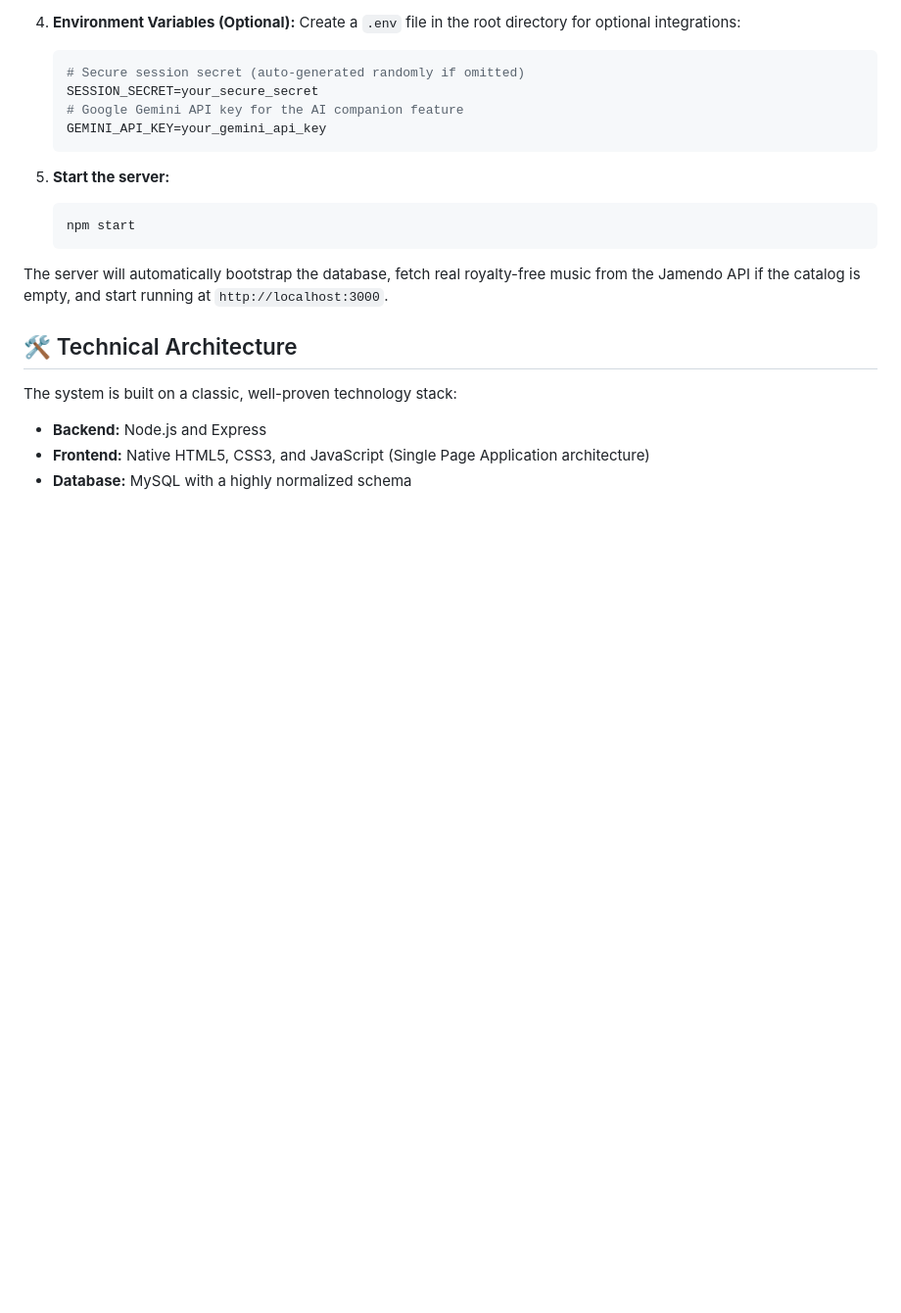
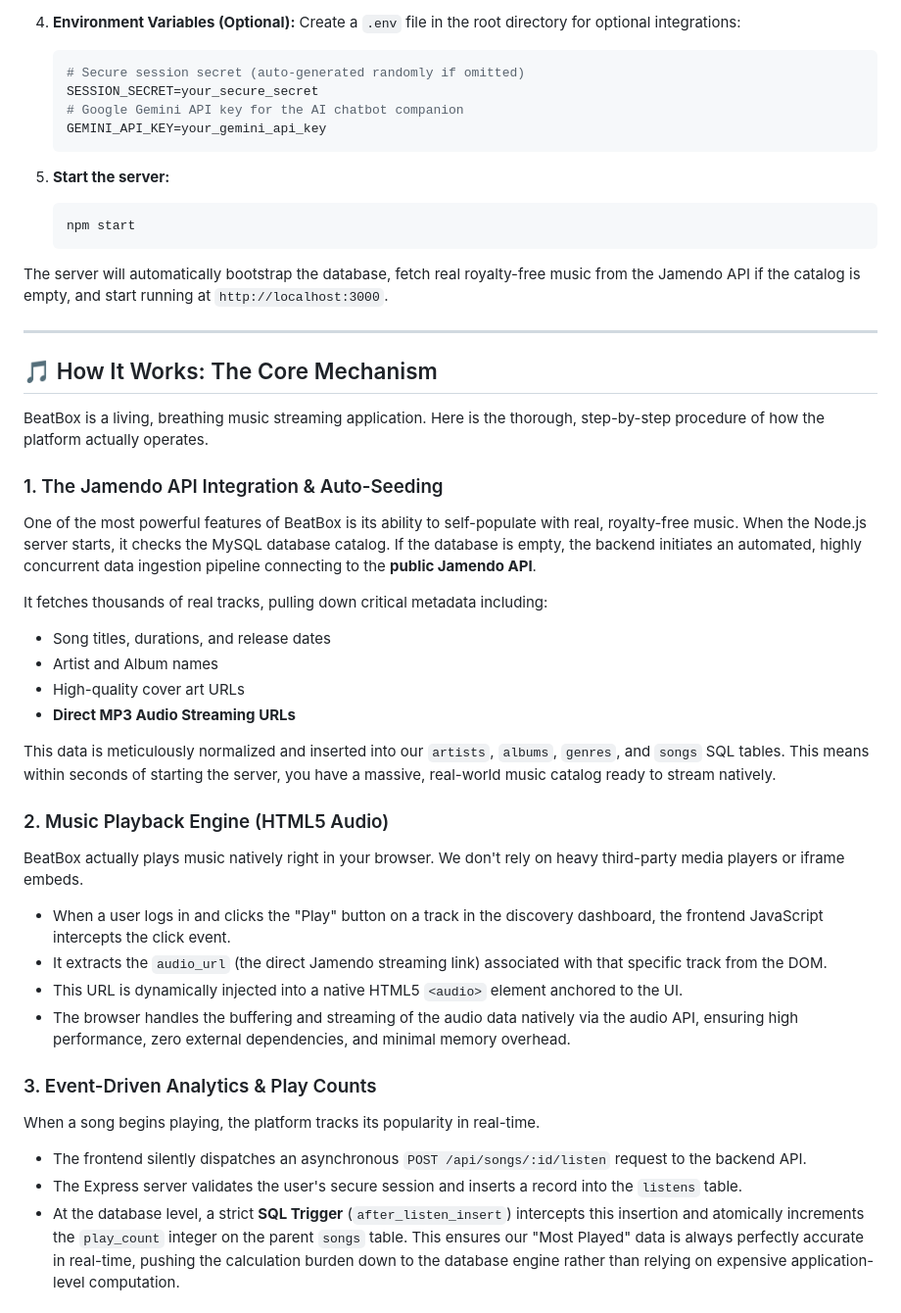
Before and after one commit to adit-tambe/BeatBox, a Markdown page: README.md, the part around one of its changes. Shown at 98% size. Drawn GitHub-style; blank space fills up the shorter version.

````diff
--- a/README.md
+++ b/README.md
@@ -38,7 +40,7 @@ Instead of relying on heavy frontend frameworks, BeatBox utilizes native browser
    ```env
    # Secure session secret (auto-generated randomly if omitted)
    SESSION_SECRET=your_secure_secret
-   # Google Gemini API key for the AI companion feature
+   # Google Gemini API key for the AI chatbot companion
    GEMINI_API_KEY=your_gemini_api_key
    ```
 
@@ -49,9 +51,35 @@ Instead of relying on heavy frontend frameworks, BeatBox utilizes native browser
 
 The server will automatically bootstrap the database, fetch real royalty-free music from the Jamendo API if the catalog is empty, and start running at `http://localhost:3000`.
 
-## 🛠️ Technical Architecture
+---
 
-The system is built on a classic, well-proven technology stack:
-* **Backend:** Node.js and Express
-* **Frontend:** Native HTML5, CSS3, and JavaScript (Single Page Application architecture)
-* **Database:** MySQL with a highly normalized schema
+## 🎵 How It Works: The Core Mechanism
+
+BeatBox is a living, breathing music streaming application. Here is the thorough, step-by-step procedure of how the platform actually operates.
+
+### 1. The Jamendo API Integration & Auto-Seeding
+One of the most powerful features of BeatBox is its ability to self-populate with real, royalty-free music.
+When the Node.js server starts, it checks the MySQL database catalog. If the database is empty, the backend initiates an automated, highly concurrent data ingestion pipeline connecting to the **public Jamendo API**.
+
+It fetches thousands of real tracks, pulling down critical metadata including:
+- Song titles, durations, and release dates
+- Artist and Album names
+- High-quality cover art URLs
+- **Direct MP3 Audio Streaming URLs**
+
+This data is meticulously normalized and inserted into our `artists`, `albums`, `genres`, and `songs` SQL tables. This means within seconds of starting the server, you have a massive, real-world music catalog ready to stream natively.
+
+### 2. Music Playback Engine (HTML5 Audio)
+BeatBox actually plays music natively right in your browser. We don't rely on heavy third-party media players or iframe embeds.
+- When a user logs in and clicks the "Play" button on a track in the discovery dashboard, the frontend JavaScript intercepts the click event.
+- It extracts the `audio_url` (the direct Jamendo streaming link) associated with that specific track from the DOM.
+- This URL is dynamically injected into a native HTML5 `<audio>` element anchored to the UI.
+- The browser handles the buffering and streaming of the audio data natively via the audio API, ensuring high performance, zero external dependencies, and minimal memory overhead.
+
+### 3. Event-Driven Analytics & Play Counts
+When a song begins playing, the platform tracks its popularity in real-time.
+- The frontend silently dispatches an asynchronous `POST /api/songs/:id/listen` request to the backend API.
+- The Express server validates the user's secure session and inserts a record into the `listens` table.
+- At the database level, a strict **SQL Trigger** (`after_listen_insert`) intercepts this insertion and atomically increments the `play_count` integer on the parent `songs` table.
+This ensures our "Most Played" data is always perfectly accurate in real-time, pushing the calculation burden down to the database engine rather than relying on expensive application-level computation.
+
````
Also changed, not shown: other parts of README.md (+28 -19 lines).
